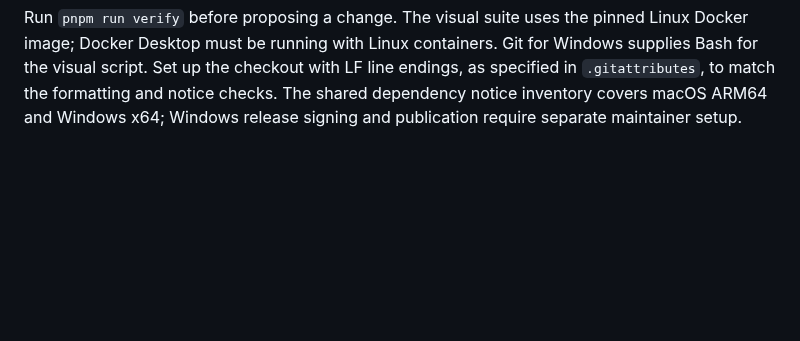
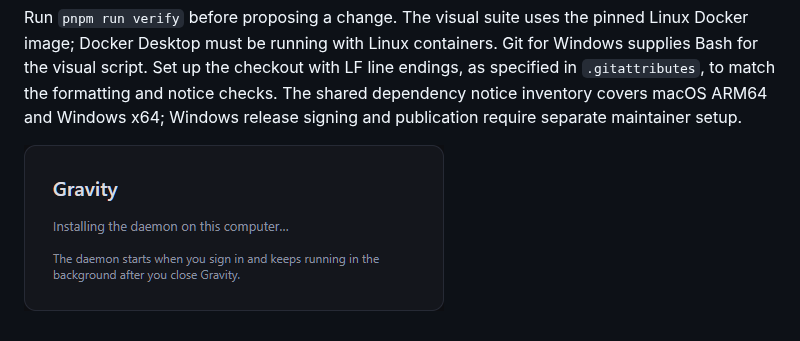
Before and after one commit to ahilles107/gravity, a Markdown page: docs/windows.md, the part around the change. Rendered like a GitHub page; pictures changed too: docs/images/windows-setup.png (added); blank space fills up the shorter version.

Commit message:
docs(windows): show verified native first-run setup

```diff
--- a/docs/windows.md
+++ b/docs/windows.md
@@ -58,3 +58,5 @@ Windows supplies Bash for the visual script. Set up the checkout with LF
 line endings, as specified in `.gitattributes`, to match the formatting and notice
 checks. The shared dependency notice inventory covers macOS ARM64 and Windows
 x64; Windows release signing and publication require separate maintainer setup.
+
+![Windows first-run setup](images/windows-setup.png)
```
